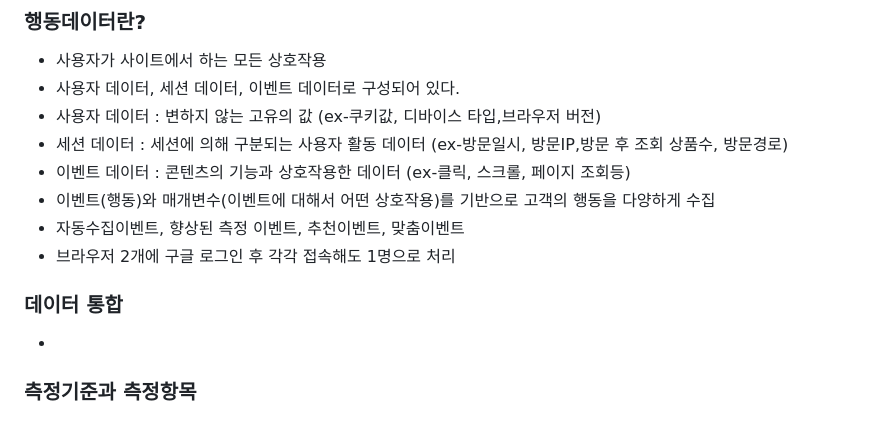
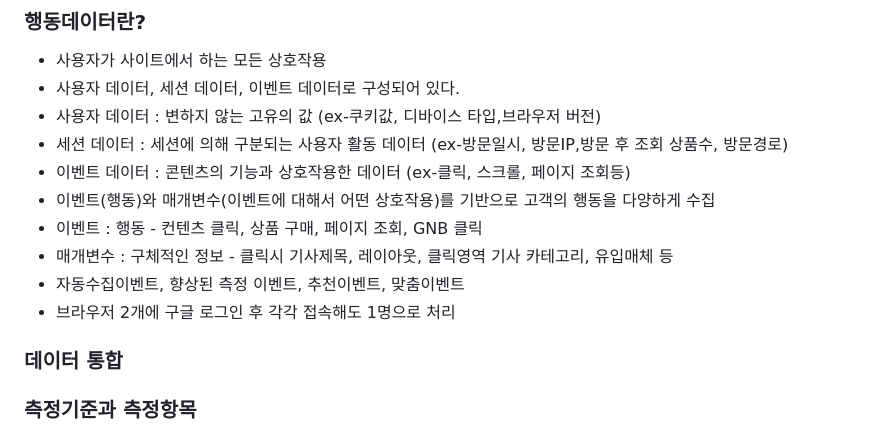
Before and after one commit to hotcream3904/Frontend-Interview-Questions-Study, a Markdown page: 기타/24.08.29_디지털 뉴스 독자 분석을 위한 구글 애널리틱스4의 적용과 분석 활용법.md, the part around the change. Drawn GitHub-style.

```diff
--- a/기타/24.08.29_디지털 뉴스 독자 분석을 위한 구글 애널리틱스4의 적용과 분석 활용법.md
+++ b/기타/24.08.29_디지털 뉴스 독자 분석을 위한 구글 애널리틱스4의 적용과 분석 활용법.md
@@ -24,12 +24,14 @@
 - 세션 데이터 : 세션에 의해 구분되는 사용자 활동 데이터 (ex-방문일시, 방문IP,방문 후 조회 상품수, 방문경로)
 - 이벤트 데이터 : 콘텐츠의 기능과 상호작용한 데이터 (ex-클릭, 스크롤, 페이지 조회등)
 - 이벤트(행동)와 매개변수(이벤트에 대해서 어떤 상호작용)를 기반으로 고객의 행동을 다양하게 수집
+- 이벤트 : 행동 - 컨텐츠 클릭, 상품 구매, 페이지 조회, GNB 클릭
+- 매개변수 : 구체적인 정보 - 클릭시 기사제목, 레이아웃, 클릭영역 기사 카테고리, 유입매체 등
 - 자동수집이벤트, 향상된 측정 이벤트, 추천이벤트, 맞춤이벤트
 - 브라우저 2개에 구글 로그인 후 각각 접속해도 1명으로 처리
 
 ### 데이터 통합
 
--
+
 
 ### 측정기준과 측정항목
 
```
Also changed, not shown: 기타/24.09.03_AWS교육.md (added, +22 -0 lines).
